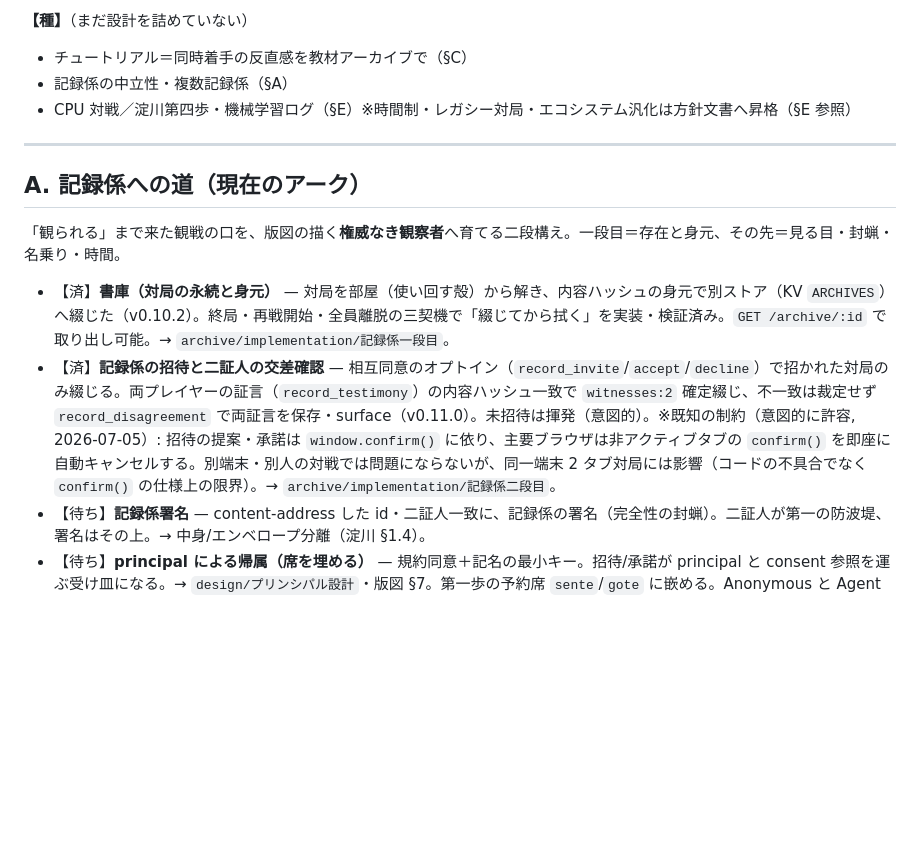
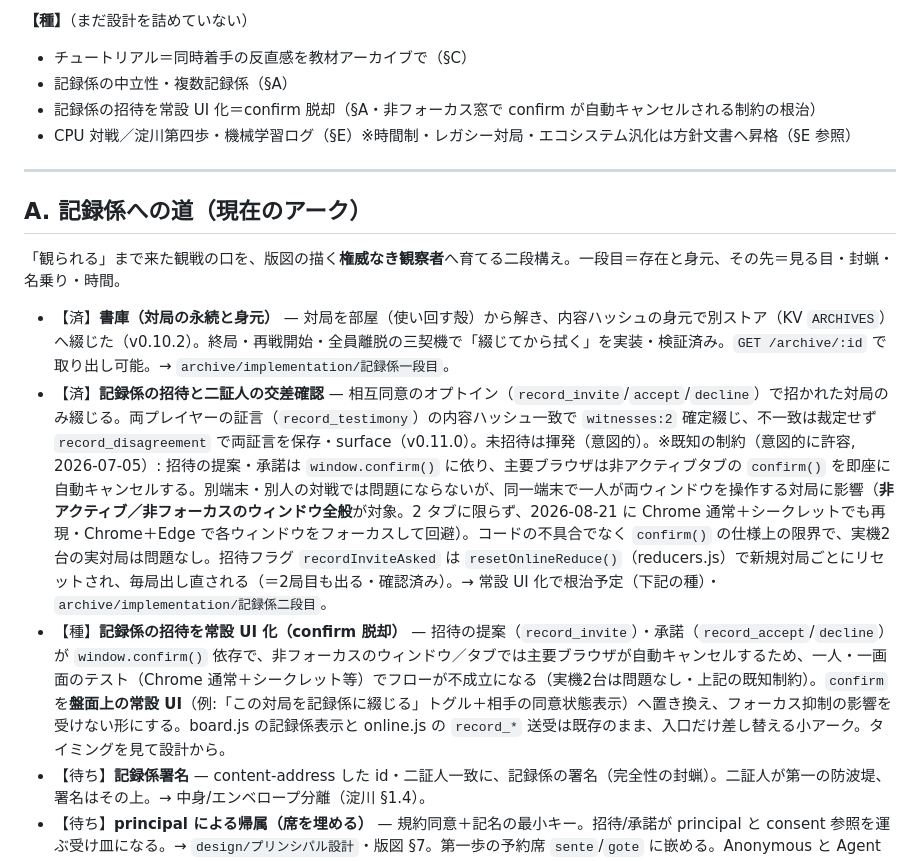
Before and after one commit to tokuhira/fukanzen-shogi, a Markdown page: docs/不完全将棋_バックログ_伏線と未決.md, the part around the change. Drawn GitHub-style; blank space fills up the shorter version.

Commit message:
docs: バックログに記録係招待の常設UI化（confirm脱却）を種として追加
web 検証対局で発覚した confirm() のフォーカス抑制（非フォーカス窓の confirm が
自動キャンセル→一人・一画面テストで招待フロー不成立）を §A の種として綴じた。
実機2台の実対局は問題なし・recordInviteAsked は毎局リセットされる（誤診を訂正）。
既存の confirm 制約ノートを「窓フォーカス全般が対象」へ精緻化し種へリンク、
トップの【種】ダッシュボードにも一行追加。

Co-Authored-By: Claude Opus 4.8 <noreply@anthropic.com>

```diff
--- a/docs/不完全将棋_バックログ_伏線と未決.md
+++ b/docs/不完全将棋_バックログ_伏線と未決.md
@@ -26,6 +26,7 @@
 **【種】**（まだ設計を詰めていない）
 - チュートリアル＝同時着手の反直感を教材アーカイブで（§C）
 - 記録係の中立性・複数記録係（§A）
+- 記録係の招待を常設 UI 化＝confirm 脱却（§A・非フォーカス窓で confirm が自動キャンセルされる制約の根治）
 - CPU 対戦／淀川第四歩・機械学習ログ（§E）※時間制・レガシー対局・エコシステム汎化は方針文書へ昇格（§E 参照）
 
 ---
@@ -35,7 +36,8 @@
 「観られる」まで来た観戦の口を、版図の描く**権威なき観察者**へ育てる二段構え。一段目＝存在と身元、その先＝見る目・封蝋・名乗り・時間。
 
 - 【済】**書庫（対局の永続と身元）** — 対局を部屋（使い回す殻）から解き、内容ハッシュの身元で別ストア（KV `ARCHIVES`）へ綴じた（v0.10.2）。終局・再戦開始・全員離脱の三契機で「綴じてから拭く」を実装・検証済み。`GET /archive/:id` で取り出し可能。→ `archive/implementation/記録係一段目`。
-- 【済】**記録係の招待と二証人の交差確認** — 相互同意のオプトイン（`record_invite`/`accept`/`decline`）で招かれた対局のみ綴じる。両プレイヤーの証言（`record_testimony`）の内容ハッシュ一致で `witnesses:2` 確定綴じ、不一致は裁定せず `record_disagreement` で両証言を保存・surface（v0.11.0）。未招待は揮発（意図的）。※既知の制約（意図的に許容, 2026-07-05）: 招待の提案・承諾は `window.confirm()` に依り、主要ブラウザは非アクティブタブの `confirm()` を即座に自動キャンセルする。別端末・別人の対戦では問題にならないが、同一端末 2 タブ対局には影響（コードの不具合でなく `confirm()` の仕様上の限界）。→ `archive/implementation/記録係二段目`。
+- 【済】**記録係の招待と二証人の交差確認** — 相互同意のオプトイン（`record_invite`/`accept`/`decline`）で招かれた対局のみ綴じる。両プレイヤーの証言（`record_testimony`）の内容ハッシュ一致で `witnesses:2` 確定綴じ、不一致は裁定せず `record_disagreement` で両証言を保存・surface（v0.11.0）。未招待は揮発（意図的）。※既知の制約（意図的に許容, 2026-07-05）: 招待の提案・承諾は `window.confirm()` に依り、主要ブラウザは非アクティブタブの `confirm()` を即座に自動キャンセルする。別端末・別人の対戦では問題にならないが、同一端末で一人が両ウィンドウを操作する対局に影響（**非アクティブ／非フォーカスのウィンドウ全般**が対象。2 タブに限らず、2026-08-21 に Chrome 通常＋シークレットでも再現・Chrome＋Edge で各ウィンドウをフォーカスして回避）。コードの不具合でなく `confirm()` の仕様上の限界で、実機2台の実対局は問題なし。招待フラグ `recordInviteAsked` は `resetOnlineReduce()`（reducers.js）で新規対局ごとにリセットされ、毎局出し直される（＝2局目も出る・確認済み）。→ 常設 UI 化で根治予定（下記の種）・`archive/implementation/記録係二段目`。
+- 【種】**記録係の招待を常設 UI 化（confirm 脱却）** — 招待の提案（`record_invite`）・承諾（`record_accept`/`decline`）が `window.confirm()` 依存で、非フォーカスのウィンドウ／タブでは主要ブラウザが自動キャンセルするため、一人・一画面のテスト（Chrome 通常＋シークレット等）でフローが不成立になる（実機2台は問題なし・上記の既知制約）。`confirm` を**盤面上の常設 UI**（例:「この対局を記録係に綴じる」トグル＋相手の同意状態表示）へ置き換え、フォーカス抑制の影響を受けない形にする。board.js の記録係表示と online.js の `record_*` 送受は既存のまま、入口だけ差し替える小アーク。タイミングを見て設計から。
 - 【待ち】**記録係署名** — content-address した id・二証人一致に、記録係の署名（完全性の封蝋）。二証人が第一の防波堤、署名はその上。→ 中身/エンベロープ分離（淀川 §1.4）。
 - 【待ち】**principal による帰属（席を埋める）** — 規約同意＋記名の最小キー。招待/承諾が principal と consent 参照を運ぶ受け皿になる。→ `design/プリンシパル設計`・版図 §7。第一歩の予約席 `sente`/`gote` に嵌める。Anonymous と Agent を受け入れる土壌として。
 - 【種】**記録係の中立性・複数記録係** — 公式記録係（DO）が嘘を綴じないと誰が保証するか。二証人が第一の防波堤だが、究極的には複数記録係の突き合わせ・記録係署名・検証可能な記録が要る。版図「正体を問わない世界」の遠い地平（記録係二段目 §13）。
```
